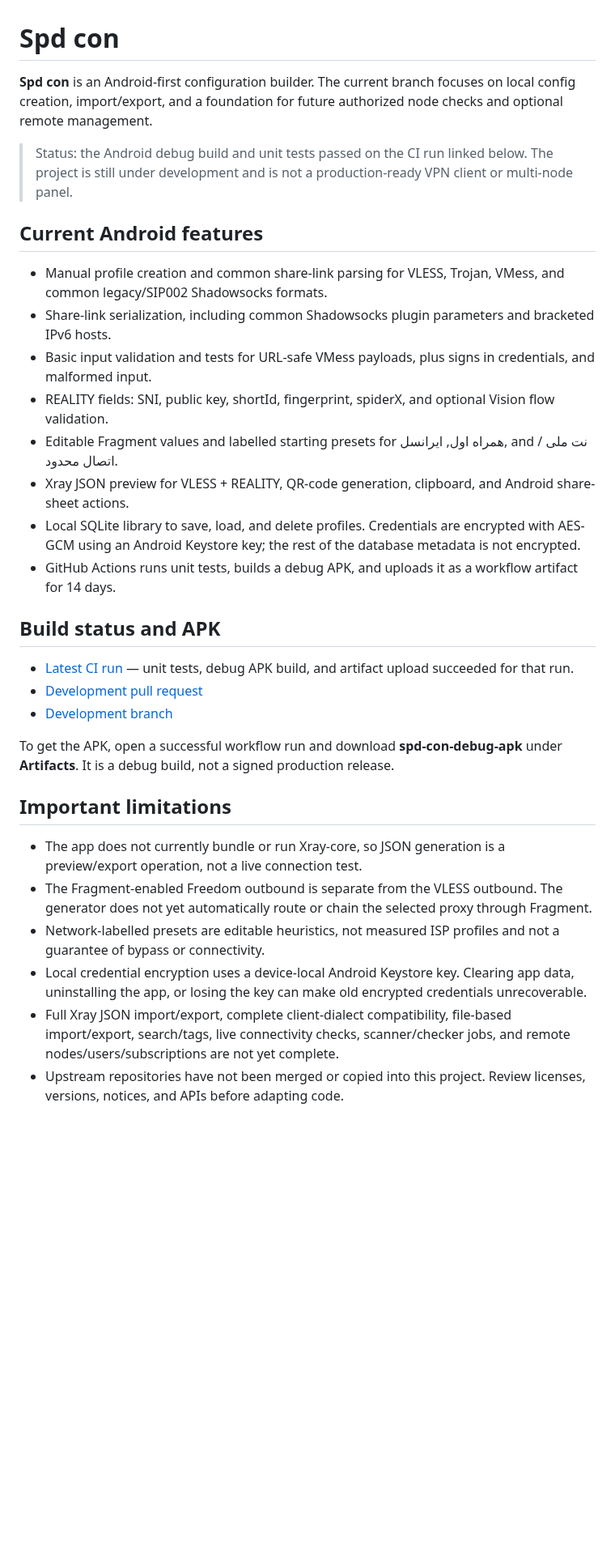
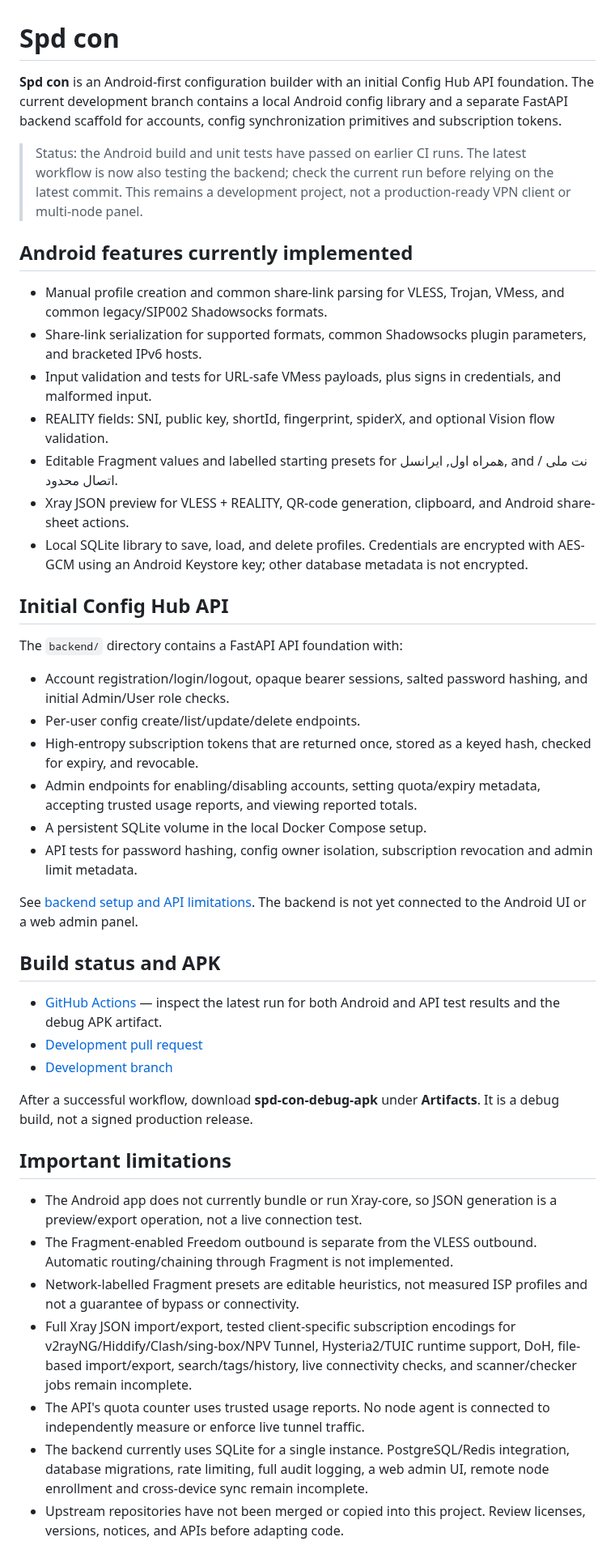
Before and after one commit to AMINOPY/SPD-C, a Markdown page: README.md, the part around one of its changes. Shown at 81% size. Rendered like a GitHub page; blank space fills up the shorter version.

Commit message:
docs: document Config Hub API and current limitations

```diff
--- a/README.md
+++ b/README.md
@@ -1,35 +1,48 @@
 # Spd con
 
-**Spd con** is an Android-first configuration builder. The current branch focuses on local config creation, import/export, and a foundation for future authorized node checks and optional remote management.
+**Spd con** is an Android-first configuration builder with an initial Config Hub API foundation. The current development branch contains a local Android config library and a separate FastAPI backend scaffold for accounts, config synchronization primitives and subscription tokens.
 
-> Status: the Android debug build and unit tests passed on the CI run linked below. The project is still under development and is not a production-ready VPN client or multi-node panel.
+> Status: the Android build and unit tests have passed on earlier CI runs. The latest workflow is now also testing the backend; check the current run before relying on the latest commit. This remains a development project, not a production-ready VPN client or multi-node panel.
 
-## Current Android features
+## Android features currently implemented
 
 - Manual profile creation and common share-link parsing for VLESS, Trojan, VMess, and common legacy/SIP002 Shadowsocks formats.
-- Share-link serialization, including common Shadowsocks plugin parameters and bracketed IPv6 hosts.
-- Basic input validation and tests for URL-safe VMess payloads, plus signs in credentials, and malformed input.
+- Share-link serialization for supported formats, common Shadowsocks plugin parameters, and bracketed IPv6 hosts.
+- Input validation and tests for URL-safe VMess payloads, plus signs in credentials, and malformed input.
 - REALITY fields: SNI, public key, shortId, fingerprint, spiderX, and optional Vision flow validation.
 - Editable Fragment values and labelled starting presets for همراه اول, ایرانسل, and نت ملی / اتصال محدود.
 - Xray JSON preview for VLESS + REALITY, QR-code generation, clipboard, and Android share-sheet actions.
-- Local SQLite library to save, load, and delete profiles. Credentials are encrypted with AES-GCM using an Android Keystore key; the rest of the database metadata is not encrypted.
-- GitHub Actions runs unit tests, builds a debug APK, and uploads it as a workflow artifact for 14 days.
+- Local SQLite library to save, load, and delete profiles. Credentials are encrypted with AES-GCM using an Android Keystore key; other database metadata is not encrypted.
+
+## Initial Config Hub API
+
+The `backend/` directory contains a FastAPI API foundation with:
+
+- Account registration/login/logout, opaque bearer sessions, salted password hashing, and initial Admin/User role checks.
+- Per-user config create/list/update/delete endpoints.
+- High-entropy subscription tokens that are returned once, stored as a keyed hash, checked for expiry, and revocable.
+- Admin endpoints for enabling/disabling accounts, setting quota/expiry metadata, accepting trusted usage reports, and viewing reported totals.
+- A persistent SQLite volume in the local Docker Compose setup.
+- API tests for password hashing, config owner isolation, subscription revocation and admin limit metadata.
+
+See [backend setup and API limitations](backend/README.md). The backend is not yet connected to the Android UI or a web admin panel.
 
 ## Build status and APK
 
-- [Latest CI run](https://github.com/AMINOPY/SPD-C/actions/runs/38372318614) — unit tests, debug APK build, and artifact upload succeeded for that run.
+- [GitHub Actions](https://github.com/AMINOPY/SPD-C/actions) — inspect the latest run for both Android and API test results and the debug APK artifact.
 - [Development pull request](https://github.com/AMINOPY/SPD-C/pull/1)
 - [Development branch](https://github.com/AMINOPY/SPD-C/tree/feat/spd-con-foundation)
 
-To get the APK, open a successful workflow run and download **spd-con-debug-apk** under **Artifacts**. It is a debug build, not a signed production release.
+After a successful workflow, download **spd-con-debug-apk** under **Artifacts**. It is a debug build, not a signed production release.
 
 ## Important limitations
 
-- The app does not currently bundle or run Xray-core, so JSON generation is a preview/export operation, not a live connection test.
-- The Fragment-enabled Freedom outbound is separate from the VLESS outbound. The generator does not yet automatically route or chain the selected proxy through Fragment.
-- Network-labelled presets are editable heuristics, not measured ISP profiles and not a guarantee of bypass or connectivity.
-- Local credential encryption uses a device-local Android Keystore key. Clearing app data, uninstalling the app, or losing the key can make old encrypted credentials unrecoverable.
-- Full Xray JSON import/export, complete client-dialect compatibility, file-based import/export, search/tags, live connectivity checks, scanner/checker jobs, and remote nodes/users/subscriptions are not yet complete.
+- The Android app does not currently bundle or run Xray-core, so JSON generation is a preview/export operation, not a live connection test.
+- The Fragment-enabled Freedom outbound is separate from the VLESS outbound. Automatic routing/chaining through Fragment is not implemented.
+- Network-labelled Fragment presets are editable heuristics, not measured ISP profiles and not a guarantee of bypass or connectivity.
+- Full Xray JSON import/export, tested client-specific subscription encodings for v2rayNG/Hiddify/Clash/sing-box/NPV Tunnel, Hysteria2/TUIC runtime support, DoH, file-based import/export, search/tags/history, live connectivity checks, and scanner/checker jobs remain incomplete.
+- The API's quota counter uses trusted usage reports. No node agent is connected to independently measure or enforce live tunnel traffic.
+- The backend currently uses SQLite for a single instance. PostgreSQL/Redis integration, database migrations, rate limiting, full audit logging, a web admin UI, remote node enrollment and cross-device sync remain incomplete.
 - Upstream repositories have not been merged or copied into this project. Review licenses, versions, notices, and APIs before adapting code.
 
 ## Repository layout
```
Also changed, not shown: other parts of README.md (+18 -9 lines).
